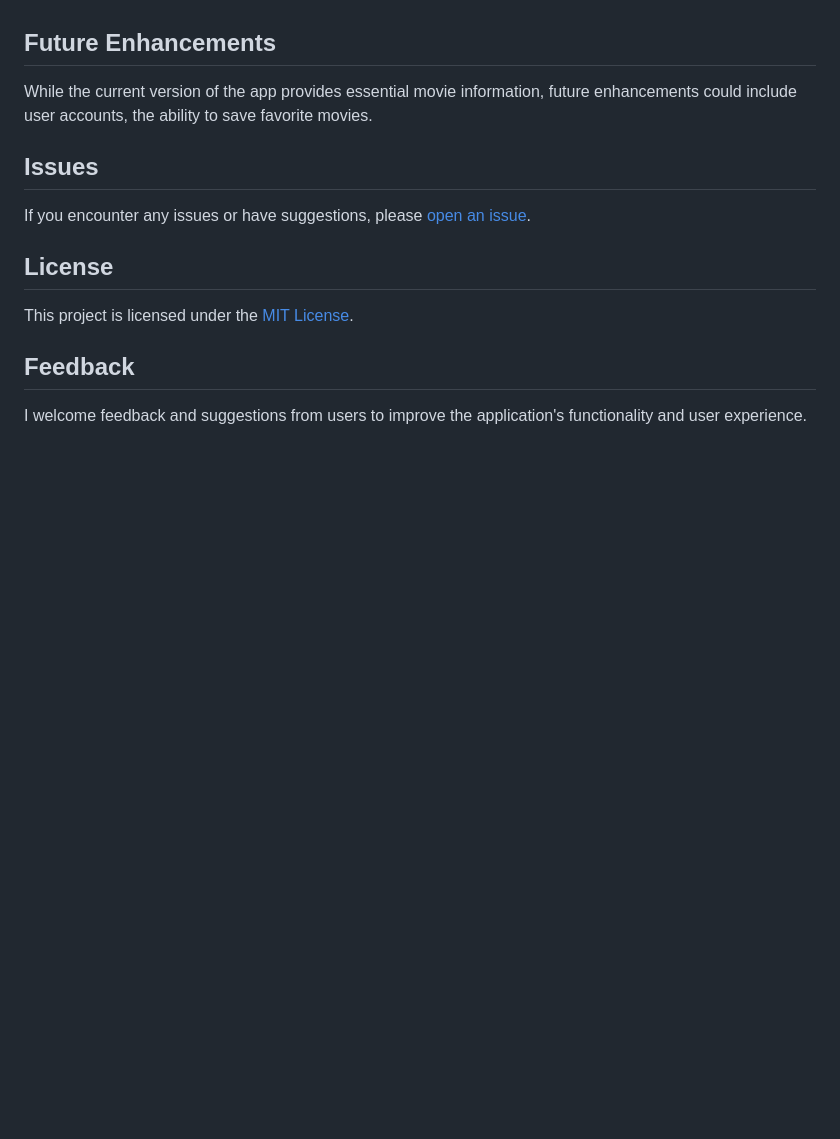
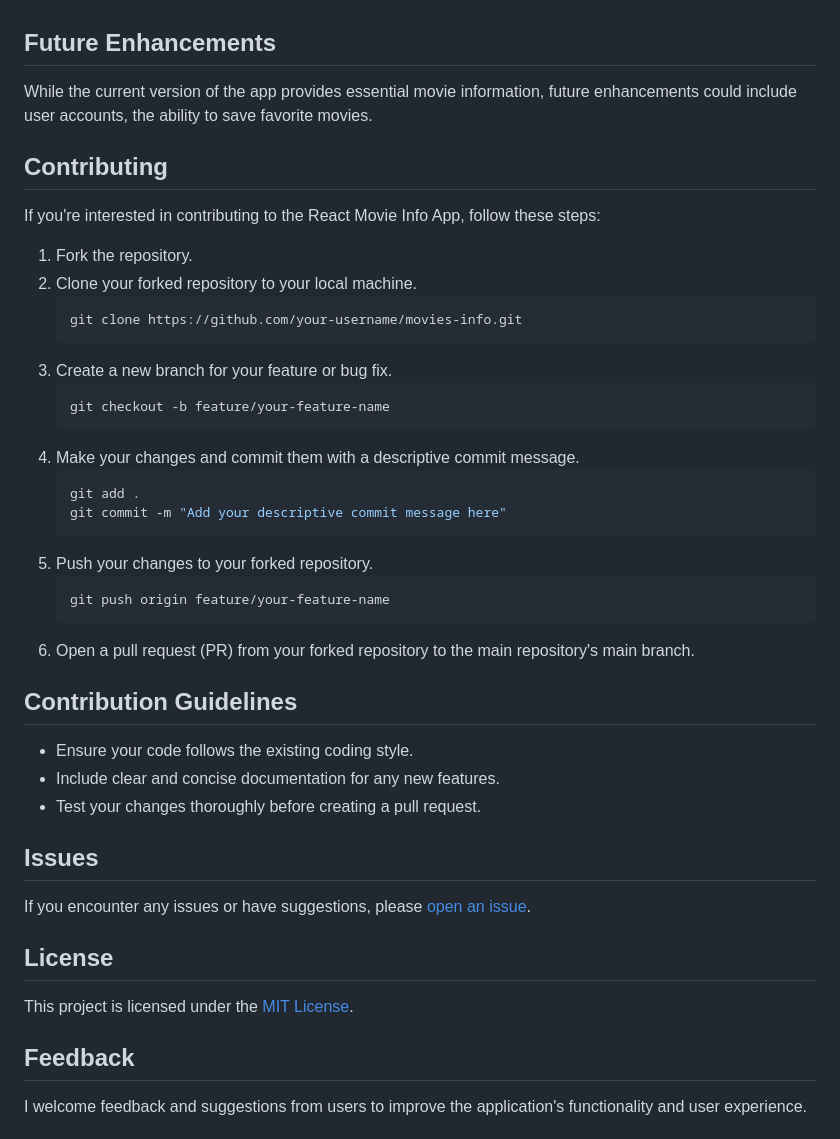
Before and after one commit to RobertTopDev/movies-info, a Markdown page: README.md, the part around the change. Rendered like a GitHub page; blank space fills up the shorter version.

````diff
--- a/README.md
+++ b/README.md
@@ -61,6 +61,31 @@ Through this project, I gained valuable experience in React, state management, A
 
 While the current version of the app provides essential movie information, future enhancements could include user accounts, the ability to save favorite movies.
 
+## Contributing
+
+If you're interested in contributing to the React Movie Info App, follow these steps:
+
+1. Fork the repository.
+2. Clone your forked repository to your local machine.
+   ```bash
+   git clone https://github.com/your-username/movies-info.git
+3. Create a new branch for your feature or bug fix.
+   ```bash
+   git checkout -b feature/your-feature-name
+4. Make your changes and commit them with a descriptive commit message.
+   ```bash
+   git add .
+   git commit -m "Add your descriptive commit message here"
+5. Push your changes to your forked repository.
+   ```bash
+   git push origin feature/your-feature-name
+6. Open a pull request (PR) from your forked repository to the main repository's main branch.
+
+## Contribution Guidelines
+- Ensure your code follows the existing coding style.
+- Include clear and concise documentation for any new features.
+- Test your changes thoroughly before creating a pull request.
+
 ## Issues
 
 If you encounter any issues or have suggestions, please [open an issue](https://github.com/Alexandrbig1/movies-info/issues).
````
